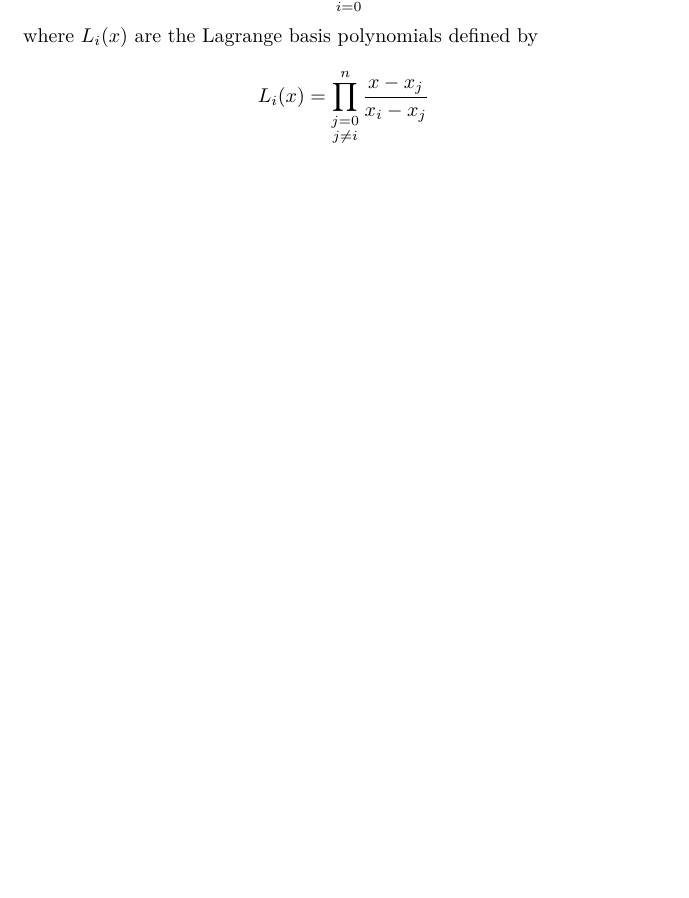
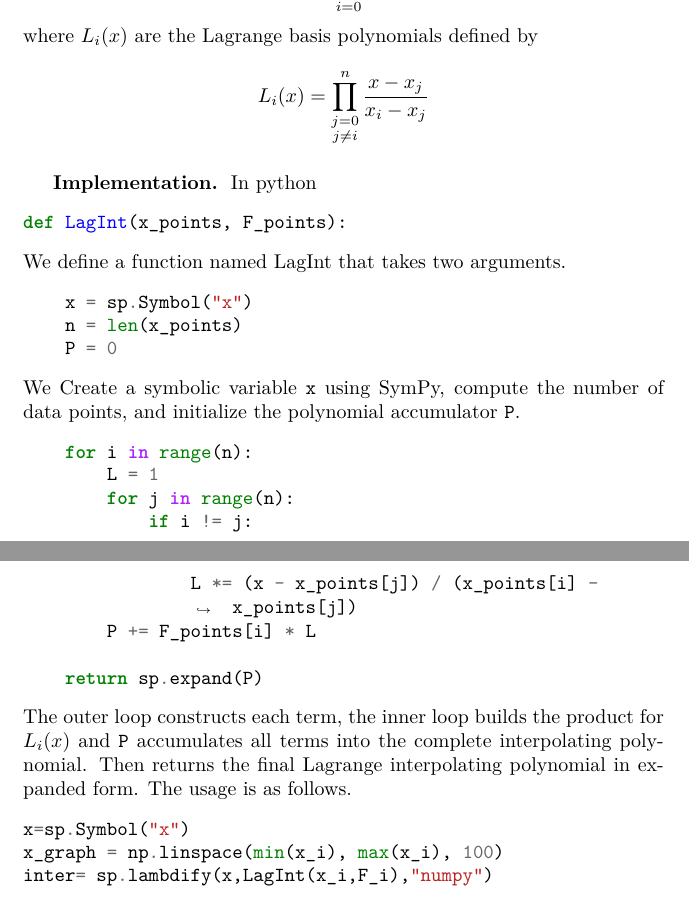
Before and after one commit to JohanesFaustus/PhysicalMathematics, a LaTeX thesis (Main.tex, which reads Chapter/ComputationalApproach/Intr/intr.tex): part of page 231 of 247 before the commit and two parts of pages 231 and 232 of 248 after it, the two joined at a grey line, cut so that both start at the same text, the shorter picture padded with empty space. Compiled offline with pdfLaTeX.

Commit message:
added implementation intpltino

```diff
--- a/Chapter/ComputationalApproach/Intr/intr.tex
+++ b/Chapter/ComputationalApproach/Intr/intr.tex
@@ -15,4 +15,36 @@ where \( L_i(x) \) are the Lagrange basis polynomials defined by
     L_i(x) = \prod_{\substack{j=0 \\ j \ne i}}^{n} \frac{x - x_j}{x_i - x_j}
 \]
 
+\subsubsection{Implementation.}
+In python
+\begin{minted}[breaklines]{python}
+def LagInt(x_points, F_points):
+\end{minted}
+We define a function named LagInt that takes two arguments.
+\begin{minted}[breaklines]{python}
+    x = sp.Symbol("x")
+    n = len(x_points)
+    P = 0
+\end{minted}
+We Create a symbolic variable \verb|x| using SymPy, compute the number of data points, and initialize the polynomial accumulator \verb|P|.
+\begin{minted}[breaklines]{python}
+    for i in range(n):
+        L = 1
+        for j in range(n):
+            if i != j:
+                L *= (x - x_points[j]) / (x_points[i] - x_points[j])
+        P += F_points[i] * L
+
+    return sp.expand(P)
+\end{minted}
+The outer loop constructs each term, the inner loop builds the product for $L_i(x)$ and \verb|P| accumulates all terms into the complete interpolating polynomial.
+Then returns the final Lagrange interpolating polynomial in expanded form.
+The usage is as follows.
+\begin{minted}[breaklines]{python}
+x=sp.Symbol("x")
+x_graph = np.linspace(min(x_i), max(x_i), 100)
+inter= sp.lambdify(x,LagInt(x_i,F_i),"numpy")
+\end{minted}
+
+
 \end{document}
```
Also changed, not shown: Chapter/ComputationalApproach/Regress/reg.tex (+4 -2 lines).
